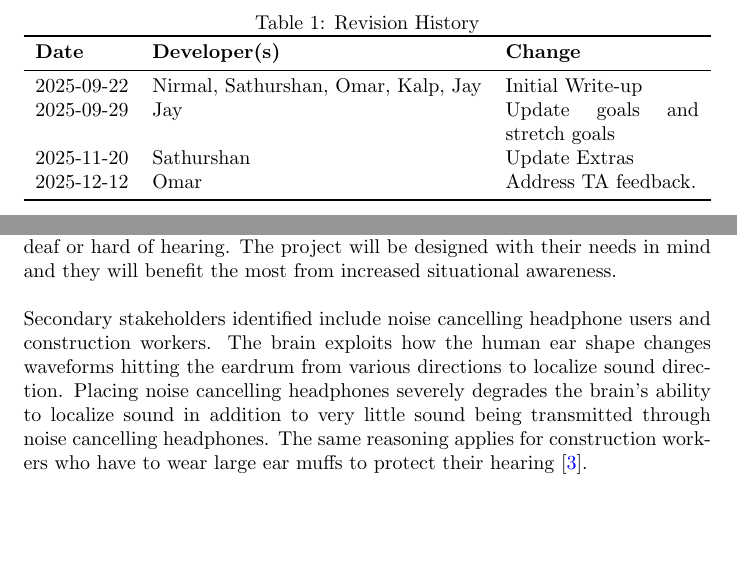
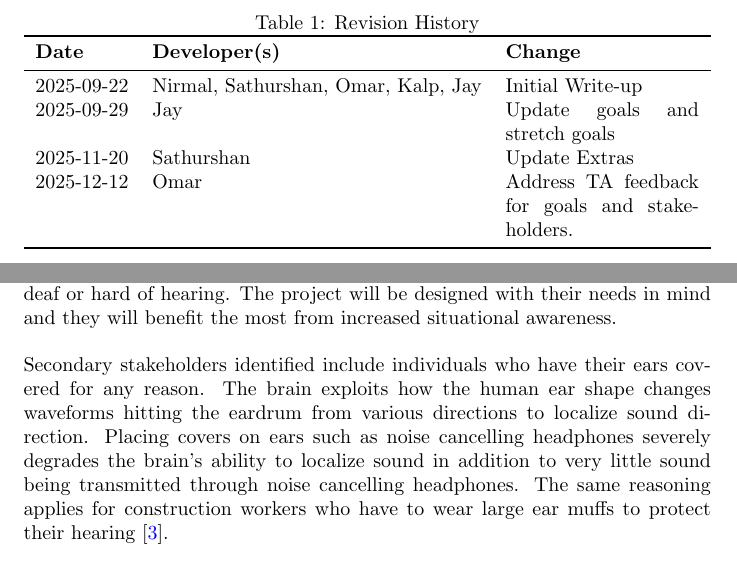
Before and after one commit to Team6-SixSense/audio360, a LaTeX document (docs/ProblemStatementAndGoals/ProblemStatement.tex): two parts of pages 1 and 2 of 6, joined at a grey line, cut so that both start at the same text, the shorter picture padded with empty space. Compiled offline with pdfLaTeX.

Commit message:
More description for revision change and update stakeholders

```diff
--- a/docs/ProblemStatementAndGoals/ProblemStatement.tex
+++ b/docs/ProblemStatementAndGoals/ProblemStatement.tex
@@ -26,7 +26,7 @@
 2025-09-22 & Nirmal, Sathurshan, Omar, Kalp, Jay & Initial Write-up\\
 2025-09-29 & Jay & Update goals and stretch goals\\
 2025-11-20 & Sathurshan & Update Extras\\
-2025-12-12 & Omar & Address TA feedback.\\
+2025-12-12 & Omar & Address TA feedback for goals and stakeholders.\\
 \bottomrule
 \end{tabularx}
 \end{table}
@@ -62,13 +62,15 @@ The primary stakeholder identified for this project are individuals whom are
 deaf or hard of hearing. The project will be designed with their needs in mind
 and they will benefit the most from increased situational awareness.
 \\[\baselineskip]
-Secondary stakeholders identified include noise cancelling headphone users and
-construction workers. The brain exploits how the human ear shape changes
-waveforms hitting the eardrum from various directions to localize sound direction.
-Placing noise cancelling headphones severely degrades the brain's ability
-to localize sound in addition to very little sound being transmitted through
-noise cancelling headphones. The same reasoning applies for construction workers
-who have to wear large ear muffs to protect their hearing \cite{HIL_HearingCues}.
+Secondary stakeholders identified include individuals who have their ears
+covered for any reason. The brain exploits how the human
+ear shape changes waveforms hitting the eardrum from various directions to
+localize sound direction. Placing covers on ears such as noise cancelling
+headphones severely degrades
+the brain's ability to localize sound in addition to very little sound being
+transmitted through noise cancelling headphones. The same reasoning applies for
+construction workers who have to wear large ear muffs to protect their hearing
+\cite{HIL_HearingCues}.
 \\[\baselineskip]
 Other tertiary stakeholders may include smart glasses and noise cancelling
 headphone manufacturers who may be interested in implementing the resulting
```
